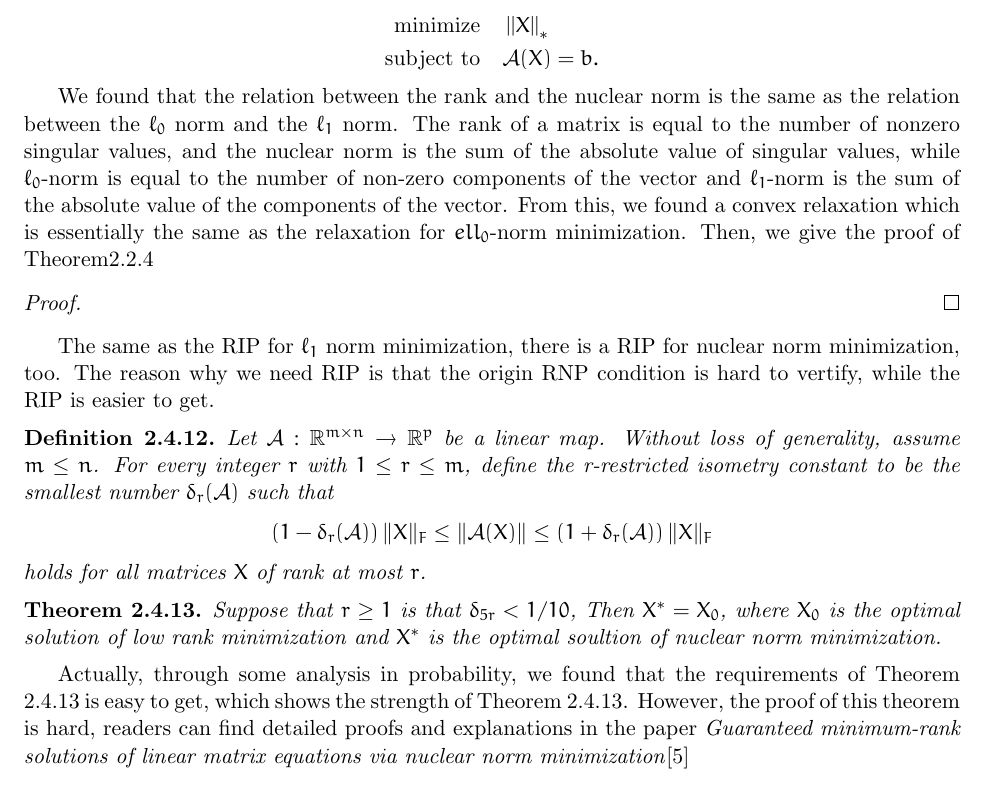
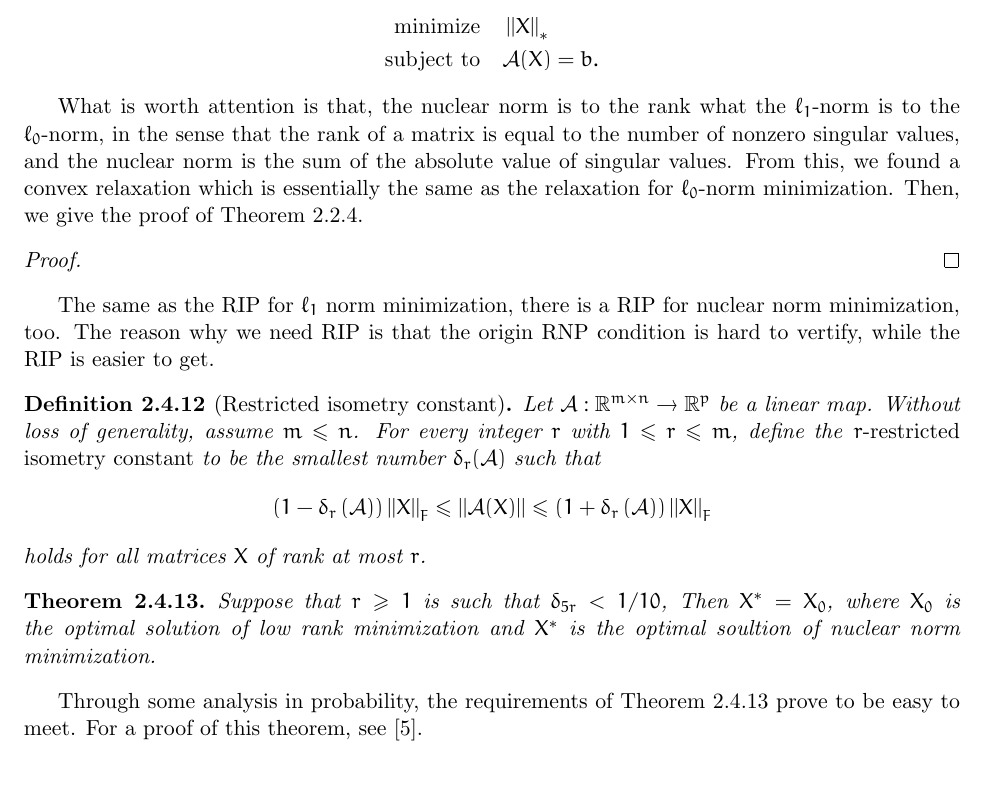
Before and after one commit to GKxxUCAS/convex_opt_project, a LaTeX document (report/main.tex): part of page 8 of 11, cut so that both start at the same text. Compiled offline with pdfLaTeX.

Commit message:
update on report

```diff
--- a/report/main.tex
+++ b/report/main.tex
@@ -294,26 +294,24 @@ Now, we come back to low-rank minimization (Problem \ref{def:lowrank}). Just lik
     \end{aligned}\]
 \end{definition}
 
-We found that the relation between the rank and the nuclear norm is the same as the relation between the \(\ell_0\) norm and the \(\ell_1\) norm. The rank of a matrix is equal to the number of nonzero singular values, and the nuclear norm is the sum of the absolute value of singular values, while \(\ell_0\)-norm is equal to the number of non-zero components of the vector and \(\ell_1\)-norm is the sum of the absolute value of the components of the vector. From this, we found a convex relaxation which is essentially the same as the relaxation for \(ell_0\)-norm minimization. Then, we give the proof of Theorem\ref{thr:rlx}
+What is worth attention is that, the nuclear norm is to the rank what the \(\ell_1\)-norm is to the \(\ell_0\)-norm, in the sense that the rank of a matrix is equal to the number of nonzero singular values, and the nuclear norm is the sum of the absolute value of singular values. From this, we found a convex relaxation which is essentially the same as the relaxation for \(\ell_0\)-norm minimization. Then, we give the proof of Theorem \ref{thm:relaxation}.
 \begin{proof}
 
 \end{proof}
 
 The same as the RIP for \(\ell_1\) norm minimization, there is a RIP for nuclear norm minimization, too. The reason why we need RIP is that the origin RNP condition is hard to vertify, while the RIP is easier to get.
 
-\begin{definition}
-Let \(\mathcal{A}: \mathbb{R}^{m \times n} \rightarrow \mathbb{R}^{p}\) be a linear map. Without loss of generality, assume \(m \leq n\). For every integer \(r\) with \(1 \leq r \leq m\), define the r-restricted isometry constant to be the smallest number \(\delta_{r}(\mathcal{A})\) such that
-\[
-\left(1-\delta_{r}(\mathcal{A})\right)\|X\|_{F} \leq\|\mathcal{A}(X)\| \leq\left(1+\delta_{r}(\mathcal{A})\right)\|X\|_{F}
-\]
-holds for all matrices \(X\) of rank at most \(r\).
+\begin{definition}[Restricted isometry constant]
+    Let \(\mathcal{A}: \R^{m \by n}\to\R^{p}\) be a linear map. Without loss of generality, assume \(m \leqslant n\). For every integer \(r\) with \(1 \leqslant r \leqslant m\), define the \emph{\(r\)-restricted isometry constant} to be the smallest number \(\delta_{r}(\mathcal{A})\) such that
+    \[\left(1-\delta_r\left(\mathcal A\right)\right)\norm X_F\leqslant\norm{\mathcal A(X)}\leqslant\left(1+\delta_r\left(\mathcal A\right)\right)\norm X_F\]
+    holds for all matrices \(X\) of rank at most \(r\).
 \end{definition}
 
-\begin{theorem}\label{thr:rip}
-    Suppose that \(r \geq 1\) is that \(\delta_{5r} < 1/10\), Then \(X^* = X_0\), where \(X_0\) is the optimal solution of low rank minimization and \(X^*\) is the optimal soultion of nuclear norm minimization.
+\begin{theorem}\label{thm:rip}
+    Suppose that \(r \geqslant 1\) is such that \(\delta_{5r} < 1/10\), Then \(X^\ast = X_0\), where \(X_0\) is the optimal solution of low rank minimization and \(X^\ast\) is the optimal soultion of nuclear norm minimization.
 \end{theorem}
 
- Actually, through some analysis in probability, we found that the requirements of Theorem \ref{thr:rip} is easy to get, which shows the strength of Theorem \ref{thr:rip}. However, the proof of this theorem is hard, readers can find detailed proofs and explanations in the paper \emph{Guaranteed minimum-rank solutions of linear matrix equations via nuclear norm minimization}\cite{recht2010guaranteed}
+Through some analysis in probability, the requirements of Theorem \ref{thm:rip} prove to be easy to meet. For a proof of this theorem, see \cite{recht2010guaranteed}.
 
 \section{Solution}
 
```
Also changed, not shown: report/main.tex (2 more changed lines).
